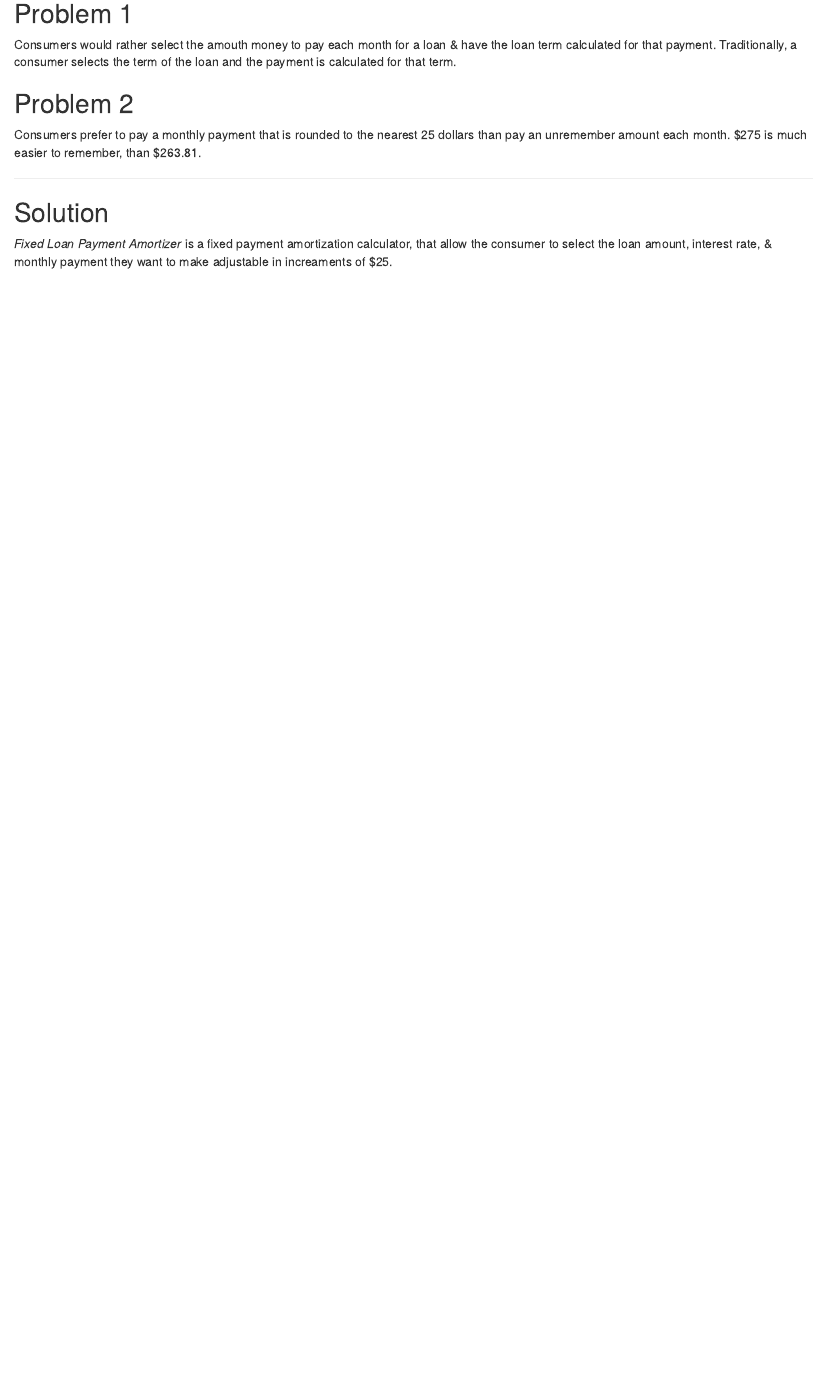
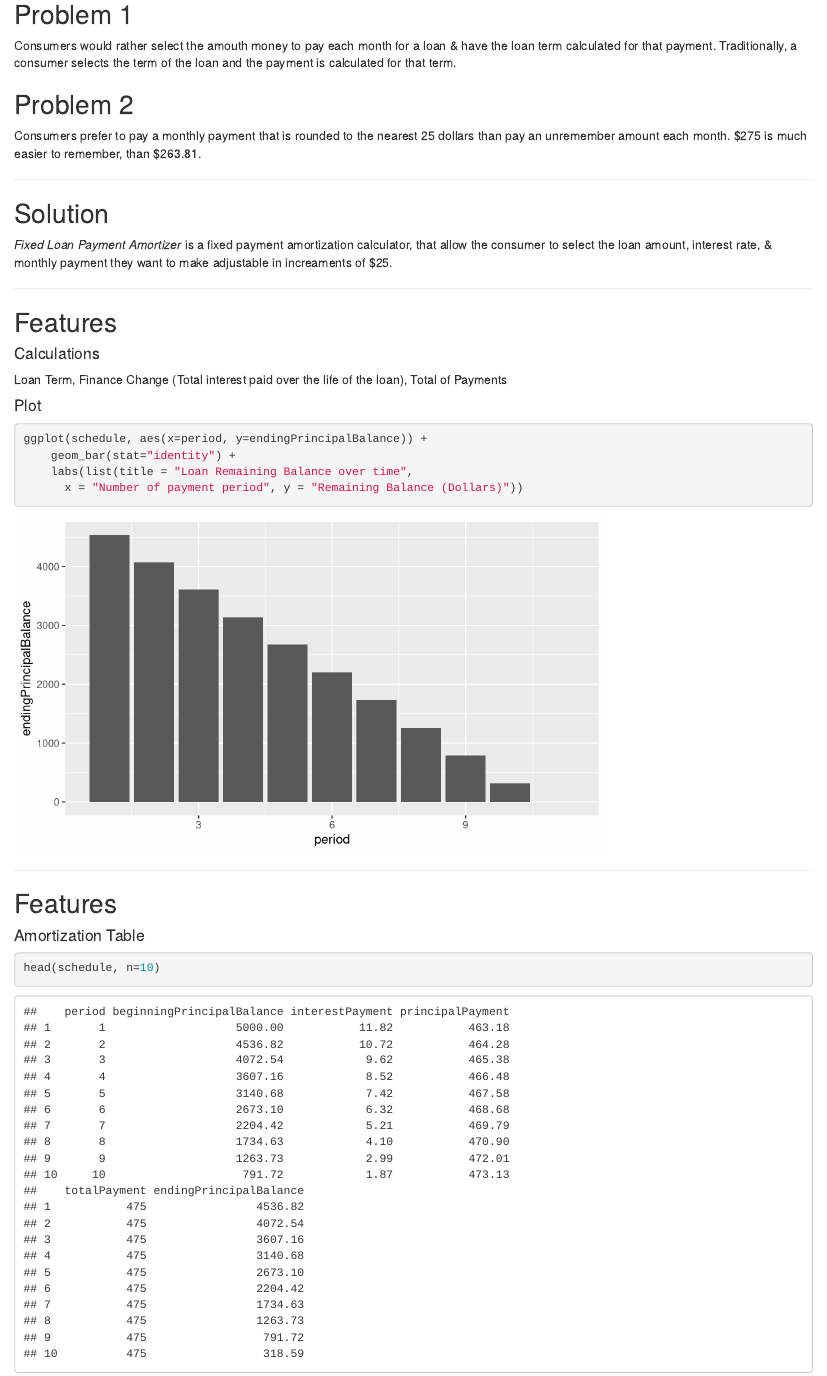
Before and after one commit to codebender/coursera-fixed-payment-amortizer-pitch, an R Markdown document (index.Rmd): the page in a window 1100 px wide, from 160 px down. Rendered offline with R 4.5, knitr and Pandoc, with nearby package versions; common packages that the code uses without loading them are loaded.

Commit message:
finish up pitch slides, add features list

````diff
--- a/index.Rmd
+++ b/index.Rmd
@@ -30,3 +30,31 @@
 _Fixed Loan Payment Amortizer_ is a fixed payment amortization calculator, that
 allow the consumer to select the loan amount, interest rate, & monthly payment
 they want to make adjustable in increaments of $25.
+
+---
+
+## Features
+#### Calculations
+Loan Term, Finance Change (Total interest paid over the life of the loan), Total of Payments
+
+#### Plot
+```{r echo=FALSE, results='hide'}
+load("example.Rda")
+```
+```{r fig.height=4}
+ggplot(schedule, aes(x=period, y=endingPrincipalBalance)) +
+    geom_bar(stat="identity") +
+    labs(list(title = "Loan Remaining Balance over time",
+      x = "Number of payment period", y = "Remaining Balance (Dollars)"))
+```
+
+---
+
+## Features
+#### Amortization Table
+```{r echo=FALSE, results='hide'}
+load("example.Rda")
+```
+```{r}
+head(schedule, n=10)
+```
````
Also changed, not shown: assets/fig/unnamed-chunk-2-1.png (added), index.html, index.md.
